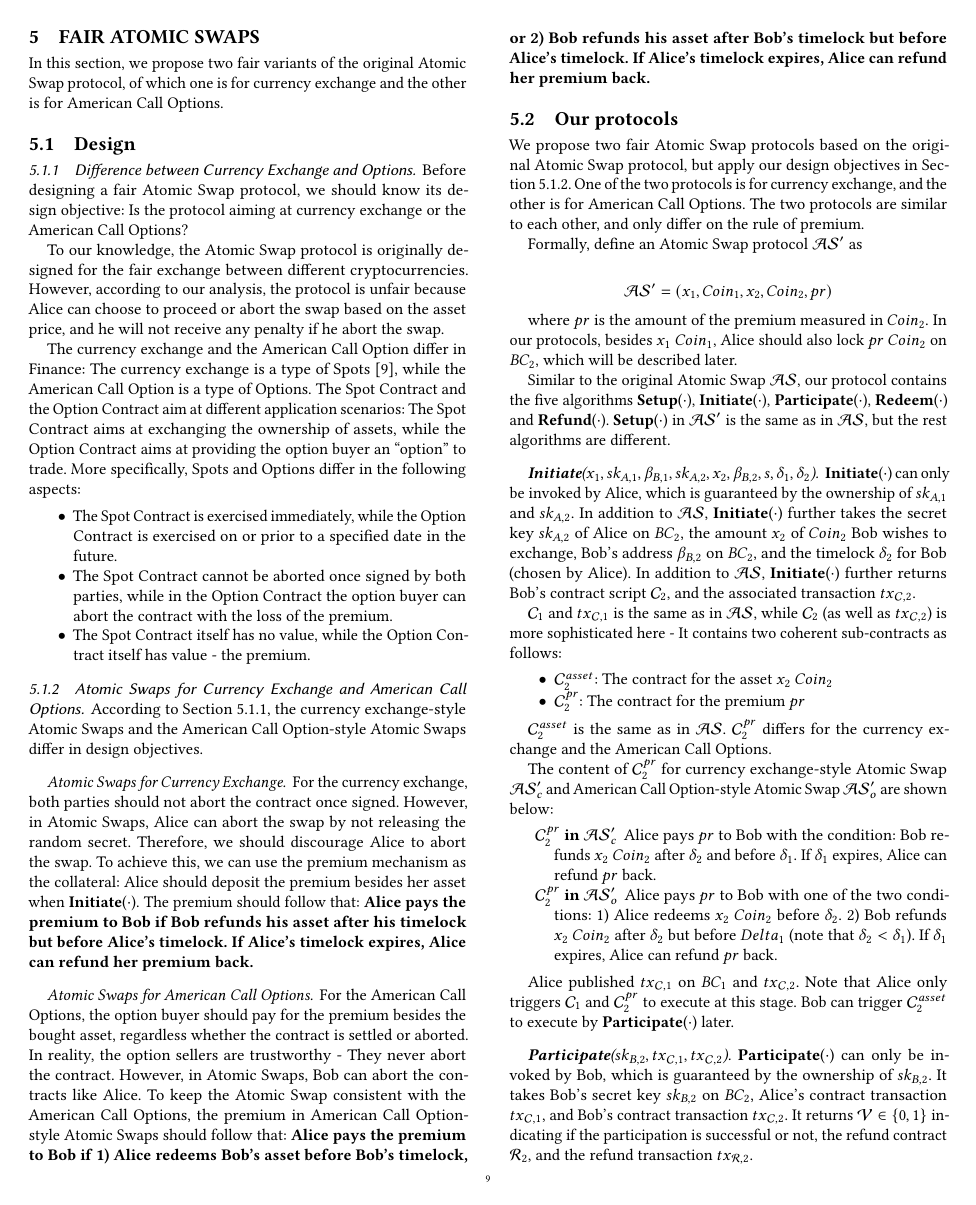
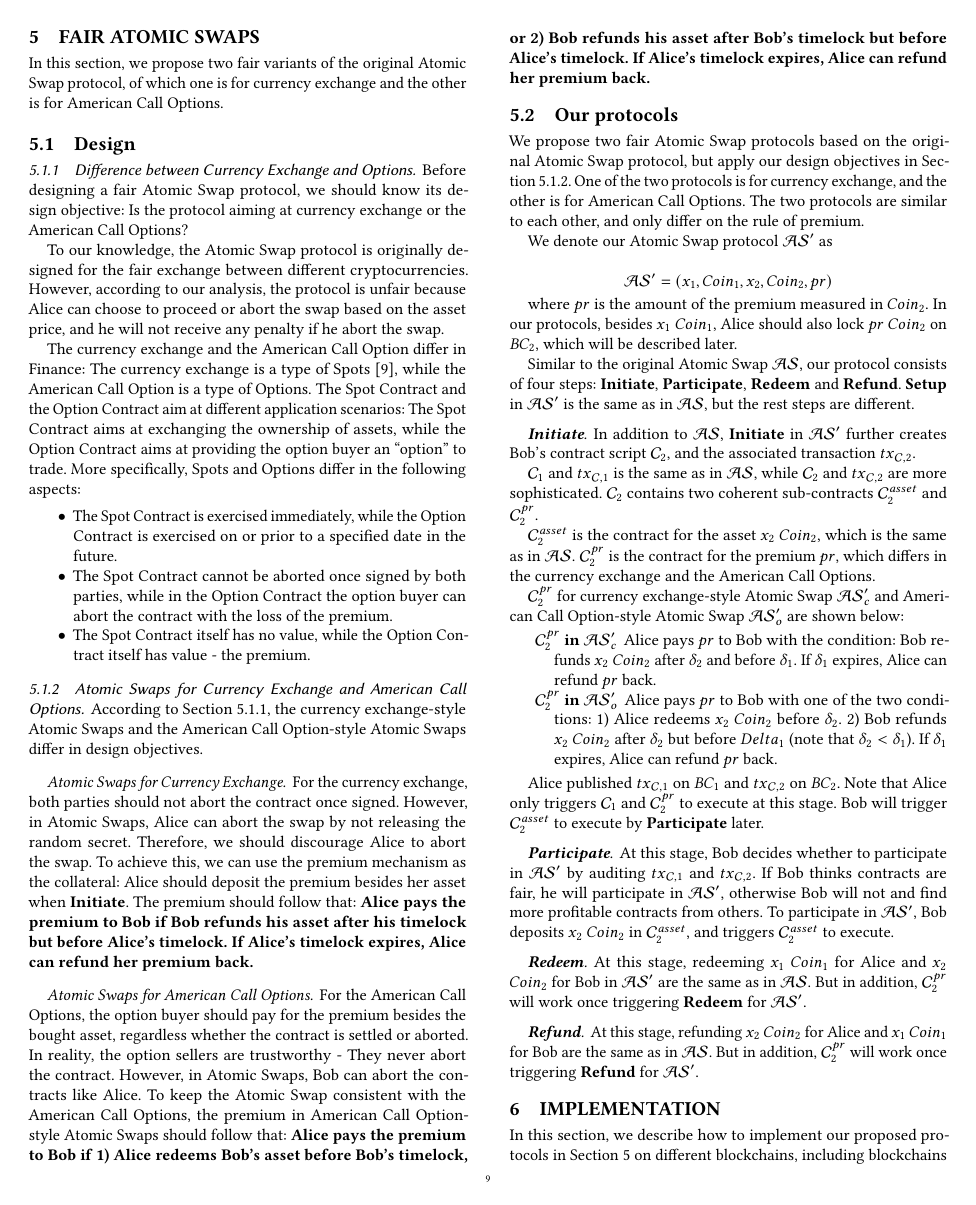
Before and after one commit to DEX-ware/fair-atomic-swap, a LaTeX paper (paper/main.tex, which reads paper/sections/5fairer-atomic-swaps.tex): page 9 of 15. Compiled offline with pdfLaTeX.

Commit message:
informalize sec5

```diff
--- a/paper/sections/5fairer-atomic-swaps.tex
+++ b/paper/sections/5fairer-atomic-swaps.tex
@@ -65,39 +65,29 @@ We propose two fair Atomic Swap protocols based on the original Atomic Swap prot
 One of the two protocols is for currency exchange, and the other is for American Call Options.
 The two protocols are similar to each other, and only differ on the rule of premium.
 
-Formally, define an Atomic Swap protocol $\mathcal{AS}'$ as
+We denote our Atomic Swap protocol $\mathcal{AS}'$ as
 
 $$\mathcal{AS}' = (x_1, Coin_1, x_2, Coin_2, pr)$$
 
 where $pr$ is the amount of the premium measured in $Coin_2$.
 In our protocols, besides $x_1$ $Coin_1$, Alice should also lock $pr$ $Coin_2$ on $BC_2$, which will be described later.
 
+Similar to the original Atomic Swap $\mathcal{AS}$, our protocol consists of four steps:
+\textbf{Initiate}, \textbf{Participate}, \textbf{Redeem} and \textbf{Refund}.
+\textbf{Setup} in $\mathcal{AS}'$ is the same as in $\mathcal{AS}$, but the rest steps are different.
 
-
-Similar to the original Atomic Swap $\mathcal{AS}$, our protocol contains the five algorithms
-\textbf{Setup}($\cdot$), \textbf{Initiate}($\cdot$), \textbf{Participate}($\cdot$), \textbf{Redeem}($\cdot$) and \textbf{Refund}($\cdot$).
-\textbf{Setup}($\cdot$) in $\mathcal{AS}'$ is the same as in $\mathcal{AS}$, but the rest algorithms are different.
-
-\paragraph{\textbf{Initiate}($x_1, sk_{A, 1}, \beta_{B, 1}, sk_{A, 2}, x_2, \beta_{B, 2}, s, \delta_1, \delta_2$)}
-\textbf{Initiate}($\cdot$) can only be invoked by Alice, which is guaranteed by the ownership of $sk_{A, 1}$ and $sk_{A, 2}$.
-In addition to $\mathcal{AS}$, \textbf{Initiate}($\cdot$) further takes the secret key $sk_{A, 2}$ of Alice on $BC_2$,
-the amount $x_2$ of $Coin_2$ Bob wishes to exchange,
-Bob's address $\beta_{B, 2}$ on $BC_2$,
-and the timelock $\delta_2$ for Bob (chosen by Alice).
-In addition to $\mathcal{AS}$, \textbf{Initiate}($\cdot$) further returns Bob's contract script $\mathcal{C}_2$, and
+\paragraph{\textbf{Initiate}}
+In addition to $\mathcal{AS}$, \textbf{Initiate} in $\mathcal{AS}'$ further creates Bob's contract script $\mathcal{C}_2$, and
 the associated transaction $tx_{\mathcal{C}, 2}$.
 
-$\mathcal{C}_1$ and $tx_{\mathcal{C}, 1}$ is the same as in $\mathcal{AS}$, while $\mathcal{C}_2$ (as well as $tx_{\mathcal{C}, 2}$) is more sophisticated here - It contains two coherent sub-contracts as follows:
+$\mathcal{C}_1$ and $tx_{\mathcal{C}, 1}$ is the same as in $\mathcal{AS}$,
+while $\mathcal{C}_2$ and $tx_{\mathcal{C}, 2}$ are more sophisticated.
+$\mathcal{C}_2$ contains two coherent sub-contracts $\mathcal{C}^{asset}_2$ and $\mathcal{C}^{pr}_2$.
 
-\begin{itemize}
-    \item $\mathcal{C}^{asset}_2$: The contract for the asset $x_2$ $Coin_2$
-    \item $\mathcal{C}^{pr}_2$: The contract for the premium $pr$
-\end{itemize}
+$\mathcal{C}^{asset}_2$ is the contract for the asset $x_2$ $Coin_2$, which is the same as in $\mathcal{AS}$.
+$\mathcal{C}^{pr}_2$ is the contract for the premium $pr$, which differs in the currency exchange and the American Call Options.
 
-$\mathcal{C}^{asset}_2$ is the same as in $\mathcal{AS}$.
-$\mathcal{C}^{pr}_2$ differs for the currency exchange and the American Call Options.
-
-The content of $\mathcal{C}^{pr}_2$ for currency exchange-style Atomic Swap $\mathcal{AS}'_{c}$ and American Call Option-style Atomic Swap $\mathcal{AS}'_{o}$ are shown below:
+$\mathcal{C}^{pr}_2$ for currency exchange-style Atomic Swap $\mathcal{AS}'_{c}$ and American Call Option-style Atomic Swap $\mathcal{AS}'_{o}$ are shown below:
 
 \begin{description}
     \item[$\mathcal{C}^{pr}_2$ in $\mathcal{AS}'_{c}$] Alice pays $pr$ to Bob with the condition:
@@ -109,17 +99,16 @@ The content of $\mathcal{C}^{pr}_2$ for currency exchange-style Atomic Swap $\ma
     If $\delta_1$ expires, Alice can refund $pr$ back.
 \end{description}
 
-Alice published $tx_{\mathcal{C}, 1}$ on $BC_1$ and $tx_{\mathcal{C}, 2}$.
+Alice published $tx_{\mathcal{C}, 1}$ on $BC_1$ and $tx_{\mathcal{C}, 2}$ on $BC_2$.
 Note that Alice only triggers $\mathcal{C}_1$ and $\mathcal{C}^{pr}_2$ to execute at this stage.
-Bob can trigger $\mathcal{C}^{asset}_2$ to execute by \textbf{Participate}($\cdot$) later.
+Bob will trigger $\mathcal{C}^{asset}_2$ to execute by \textbf{Participate} later.
 
+\paragraph{\textbf{Participate}}
+At this stage, Bob decides whether to participate in $\mathcal{AS}'$ by auditing $tx_{\mathcal{C}, 1}$ and $tx_{\mathcal{C}, 2}$.
+If Bob thinks contracts are fair, he will participate in $\mathcal{AS}'$, otherwise Bob will not and find more profitable contracts from others.
+To participate in $\mathcal{AS}'$, Bob deposits $x_2$ $Coin_2$ in $\mathcal{C}^{asset}_2$, and triggers $\mathcal{C}^{asset}_2$ to execute.
 
-\paragraph{\textbf{Participate}($sk_{B, 2}, tx_{\mathcal{C}, 1}, tx_{\mathcal{C}, 2}$)}
-\textbf{Participate}($\cdot$) can only be invoked by Bob, which is guaranteed by the ownership of $sk_{B, 2}$.
-It takes Bob's secret key $sk_{B, 2}$ on $BC_2$,
-Alice's contract transaction $tx_{\mathcal{C}, 1}$,
-and Bob's contract transaction $tx_{\mathcal{C}, 2}$.
-It returns $\mathcal{V} \in \{0, 1\}$ indicating if the participation is successful or not,
-the refund contract $\mathcal{R}_2$,
-and the refund transaction $tx_{\mathcal{R}, 2}$.
+\paragraph{\textbf{Redeem}}
+At this stage, redeeming $x_1$ $Coin_1$ for Alice and $x_2$ $Coin_2$ for Bob in $\mathcal{AS}'$ are the same as in $\mathcal{AS}$.
+But in addition, $\mathcal{C}^{pr}_2$ will work once triggering \textbf{Redeem} for $\mathcal{AS}'$.
 
@@ -130 +115,3 @@ $tx_{\mathcal{R}, 2}$ in $\mathcal{AS}'$ is the same as in $\mathcal{AS}$.
-\paragraph{\textbf{Redeem}($sk_{id, i}, s, tx_{\mathcal{C}, 1}, tx_{\mathcal{C}, 2}$)}
+\paragraph{\textbf{Refund}}
+At this stage, refunding $x_2$ $Coin_2$ for Alice and $x_1$ $Coin_1$ for Bob are the same as in $\mathcal{AS}$.
+But in addition, $\mathcal{C}^{pr}_2$ will work once triggering \textbf{Refund} for $\mathcal{AS}'$.
```
Also changed, not shown: paper/sections/5fairer-atomic-swaps.tex (26 more changed lines).
